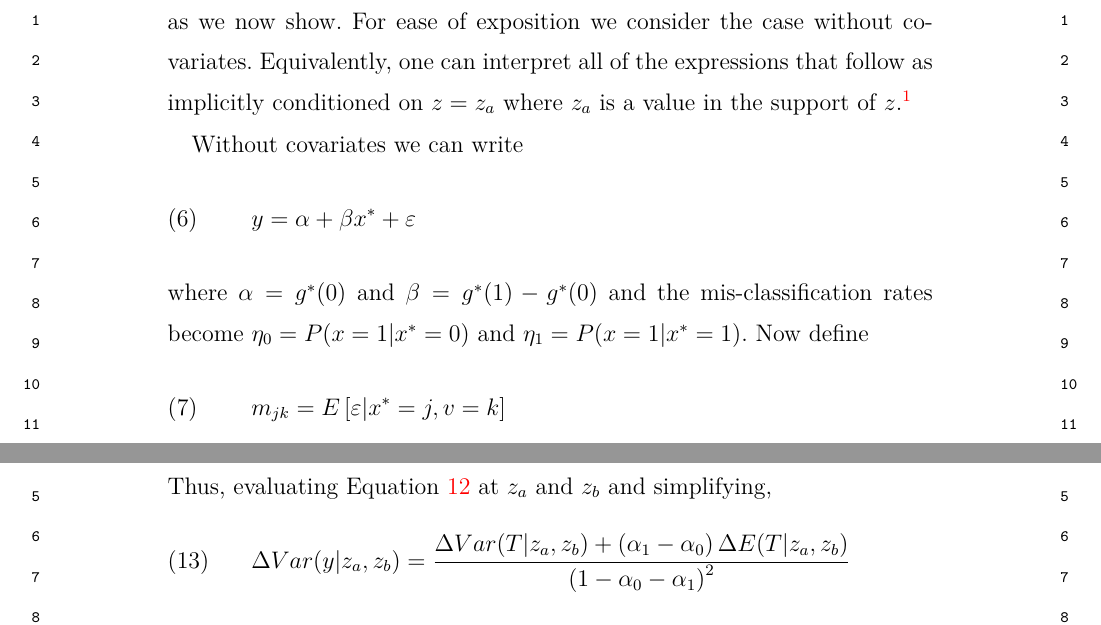
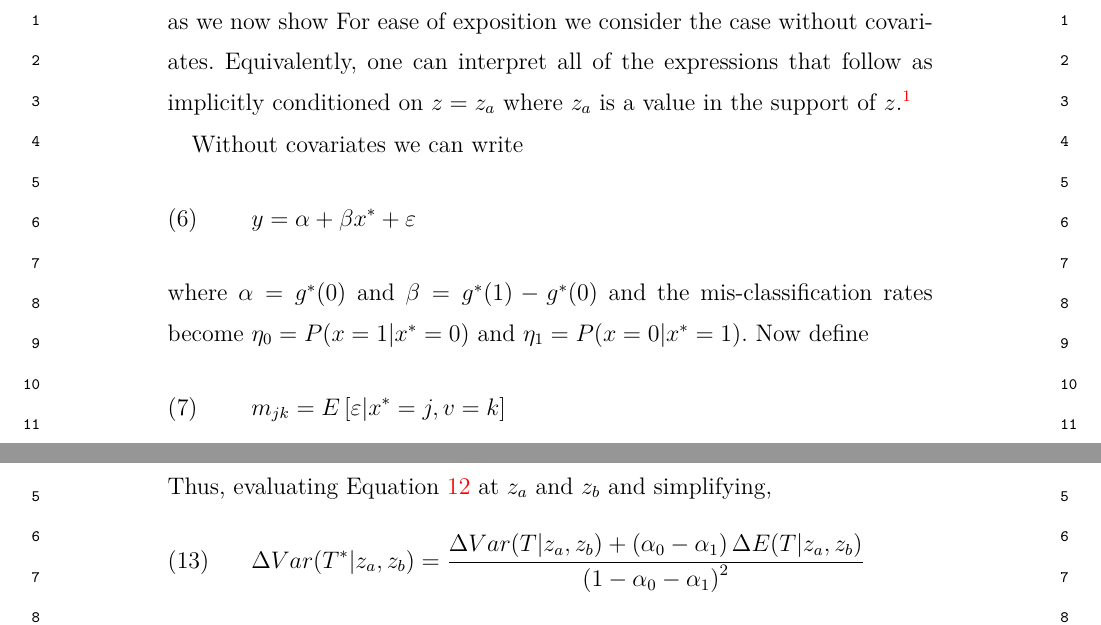
Before and after one commit to fditraglia/binary-regressor, a LaTeX document (main.tex, which reads homoskedasticity.tex, mahajan.tex): two parts of pages 4 and 6 of 8, joined at a grey line, cut so that both start at the same text. The pictures show the PDF file main.pdf that the author committed with the source.

Commit message:
correct typos spotted by Camilo

```diff
--- a/homoskedasticity.tex
+++ b/homoskedasticity.tex
@@ -44,7 +44,7 @@ and accordingly,
 \end{equation}
 Thus, evaluating Equation \ref{eq:VarTstar|z} at $z_a$ and $z_b$ and simplifying,
 \begin{equation}
-  \Delta Var(y|z_a,z_b) = \frac{\Delta Var(T|z_a,z_b) + \left( \alpha_1 - \alpha_0 \right) \Delta E(T|z_a, z_b) }{\left( 1 - \alpha_0 - \alpha_1 \right)^2}
+  \Delta Var(T^*|z_a,z_b) = \frac{\Delta Var(T|z_a,z_b) + \left( \alpha_0 - \alpha_1 \right) \Delta E(T|z_a, z_b) }{\left( 1 - \alpha_0 - \alpha_1 \right)^2}
   \label{eq:vardiffTstar}
 \end{equation}
 Turning our attention to $\Delta Cov(T^*,u|z_a,z_b)$ first note that
--- a/mahajan.tex
+++ b/mahajan.tex
@@ -49,7 +49,7 @@ Without covariates we can write
   y = \alpha + \beta x^* + \varepsilon
   \label{eq:nocovariates}
 \end{equation}
-where $\alpha=g^*(0)$ and $\beta = g^*(1) - g^*(0)$ and the mis-classification rates become $\eta_0 =  P(x=1|x^*=0)$ and $\eta_1 =  P(x=1|x^*=1)$.
+where $\alpha=g^*(0)$ and $\beta = g^*(1) - g^*(0)$ and the mis-classification rates become $\eta_0 =  P(x=1|x^*=0)$ and $\eta_1 =  P(x=0|x^*=1)$.
 Now define
 \begin{equation}
 m_{jk} = E\left[ \varepsilon|x^*=j, v = k \right]
```
Also changed, not shown: main.pdf, mahajan.tex (2 more changed lines).
